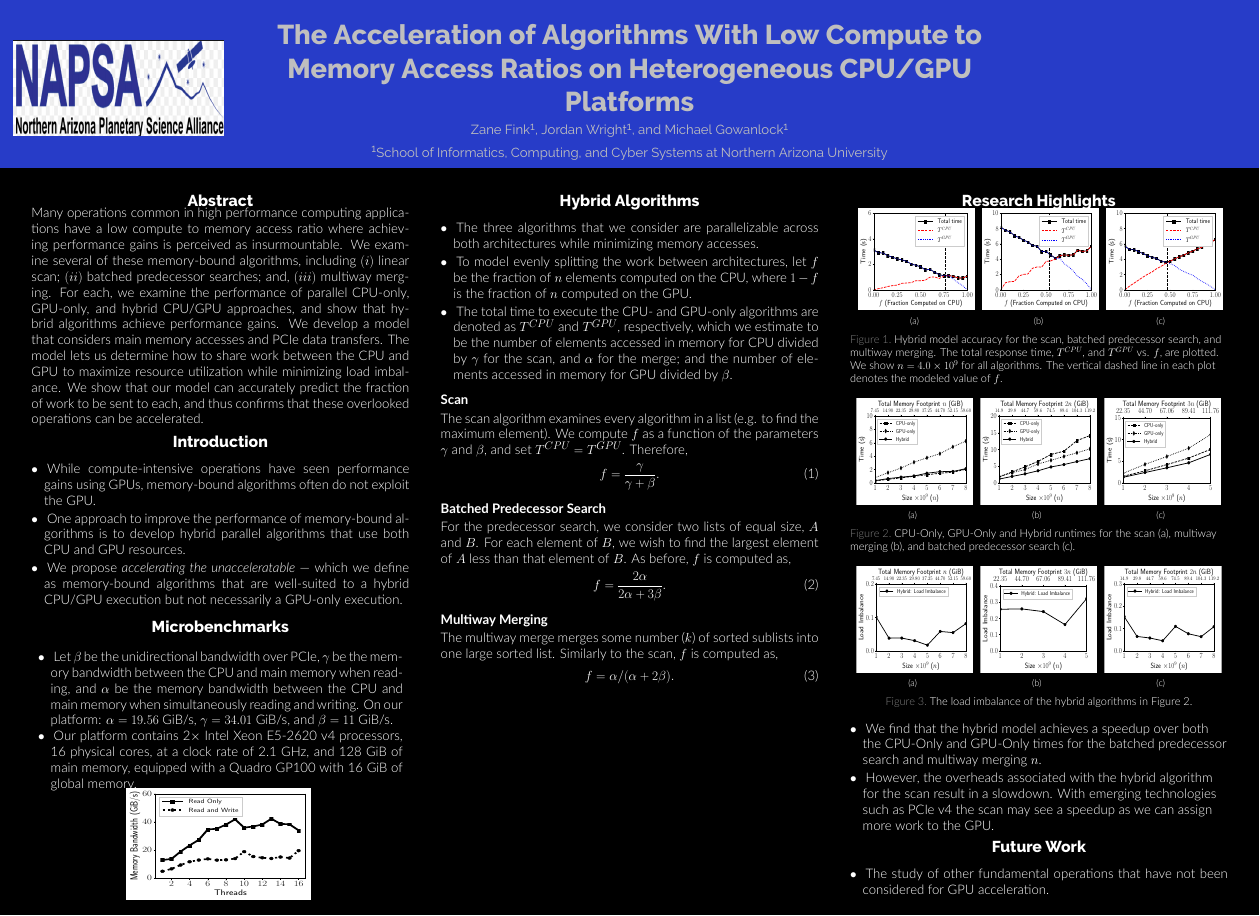
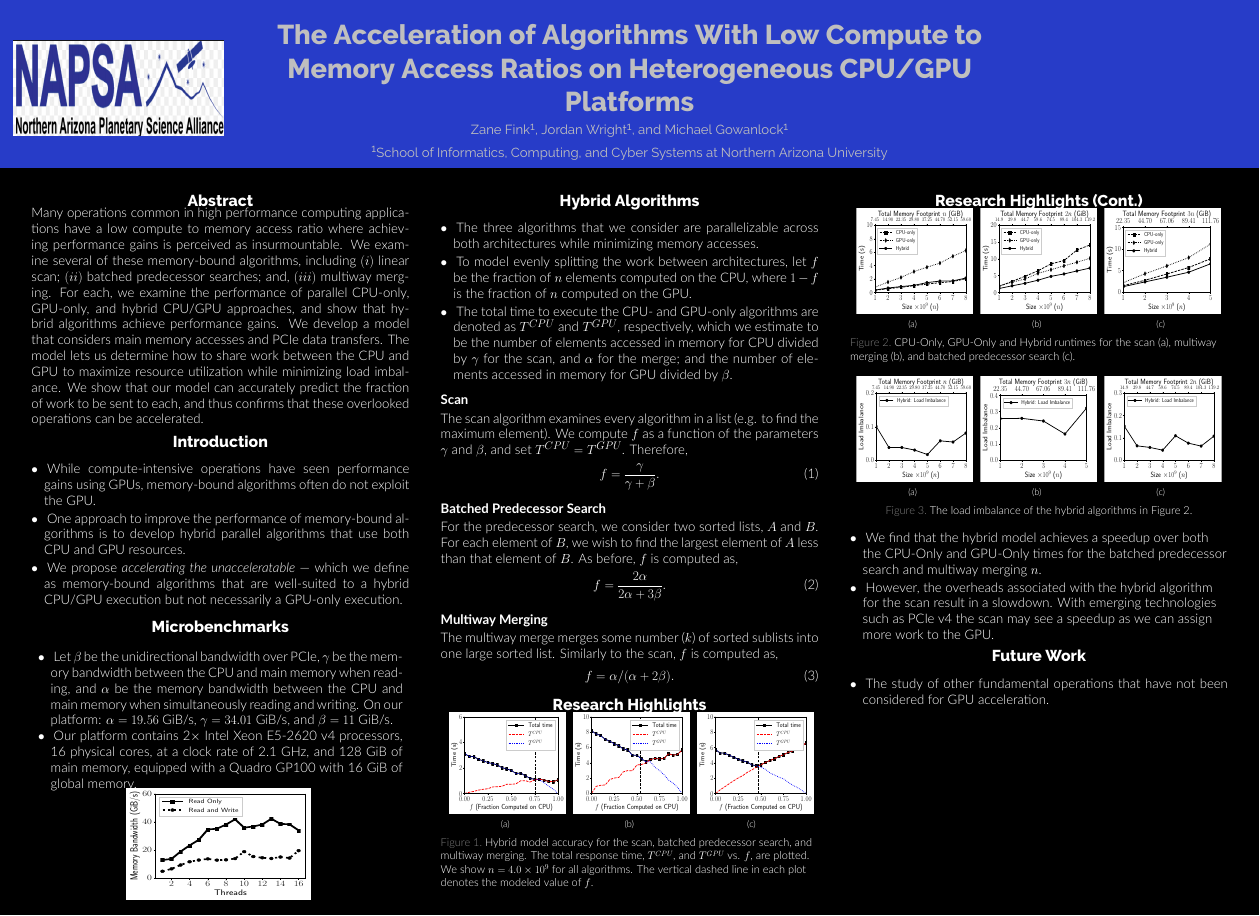
Before and after one commit to ZwFink/CS-485, a LaTeX poster (Presentations/SC19/poster.tex): the whole page. Compiled offline with XeLaTeX.

Commit message:
moved figures to center column

```diff
--- a/Presentations/SC19/poster.tex
+++ b/Presentations/SC19/poster.tex
@@ -178,7 +178,7 @@ We compute $f$ as a function of the parameters $\gamma$ and $\beta$, and set $T^
 
 
 \heading{Batched Predecessor Search}
-   For the predecessor search, we consider two lists of equal size, $A$ and $B$. For each element of $B$, we wish to find the largest element of $A$
+   For the predecessor search, we consider two sorted lists, $A$ and $B$. For each element of $B$, we wish to find the largest element of $A$
    less than that element of $B$.
    As before, $f$ is computed as,
 \begin{equation}f=\frac{2\alpha}{2\alpha+3\beta}.\label{eqn:batch_predecessor_split}\end{equation}
@@ -190,13 +190,7 @@ Similarly to the scan, $f$ is computed as,
 
   \end{block}
 
-\end{column}
-
-\separatorcolumn
-
-\begin{column}{\colwidth}
-
-  \begin{block}{Research Highlights}
+\begin{block}{Research Highlights}
 \begin{figure}[htp]
 \centering
 \subfigure[]{
@@ -213,6 +207,16 @@ Similarly to the scan, $f$ is computed as,
 
  \label{fig:time_vs_f}
 \end{figure}
+
+\end{block}
+
+\end{column}
+
+\separatorcolumn
+
+\begin{column}{\colwidth}
+
+  \begin{block}{Research Highlights (Cont.)}
 
 %\begin{description}[font=$\bullet$~\normalfont\scshape\color{red!50!black}]
 %\item Figure 2(a) demonstrates that the model accurately predicts $f$ for the scan ($f=0.76$).
```
